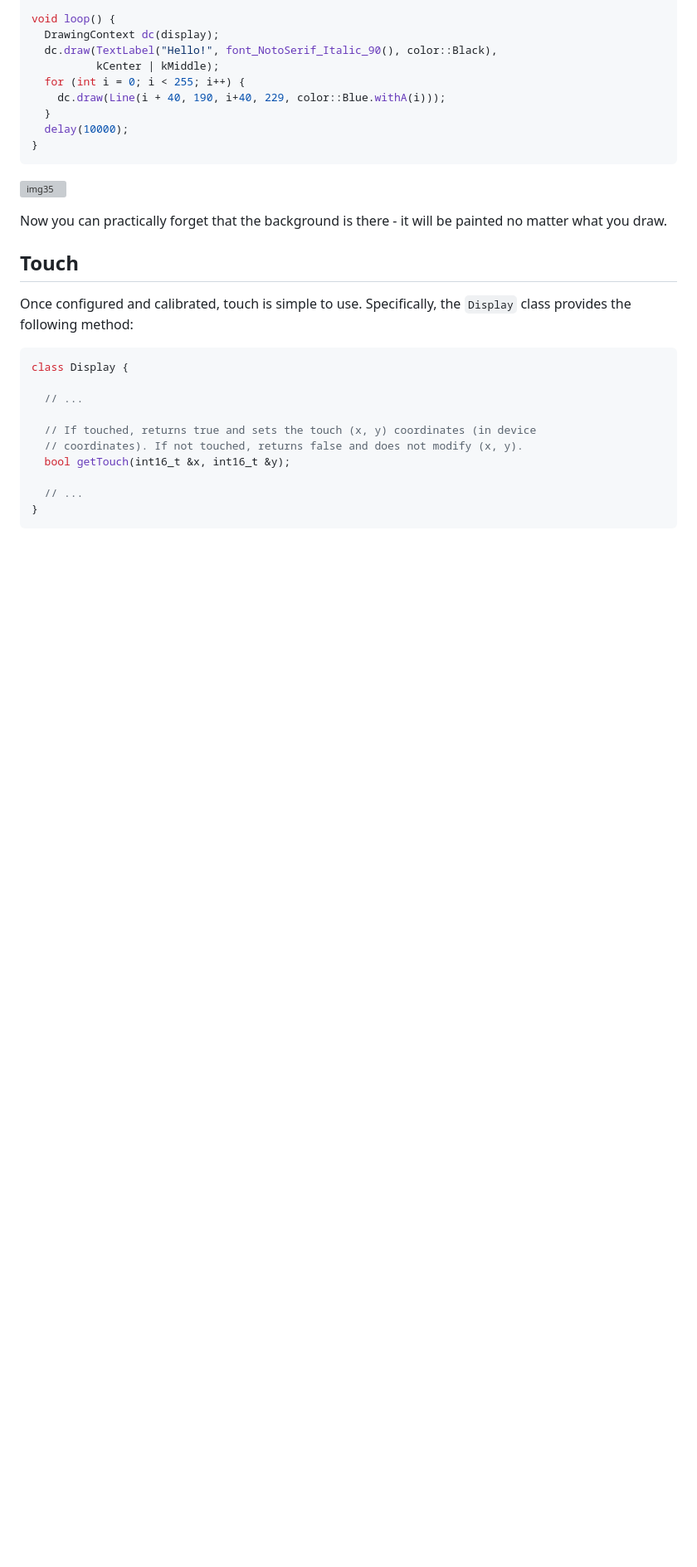
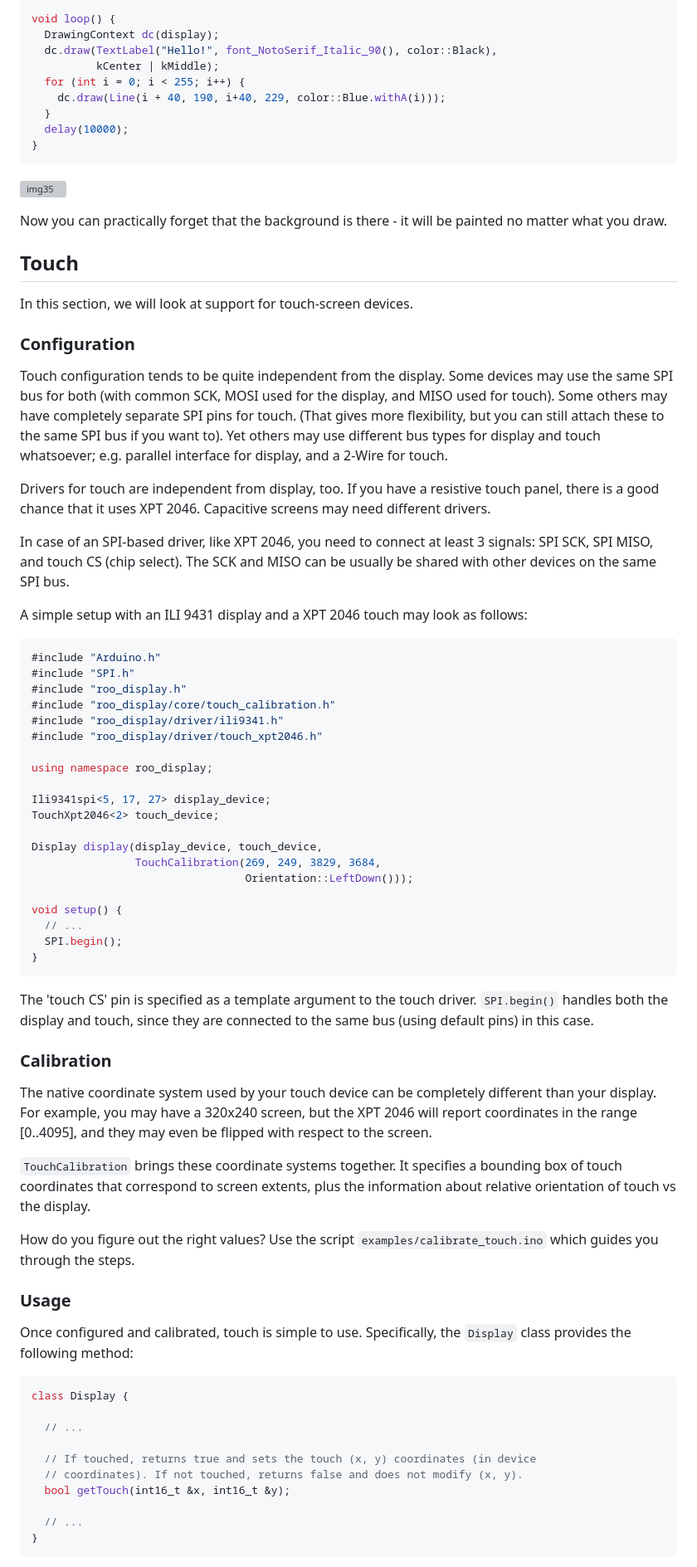
Before and after one commit to dejwk/roo_display, a Markdown page: README.md, the part around one of its changes. Shown at 83% size. Drawn GitHub-style; blank space fills up the shorter version; grey boxes are pictures that could not be loaded.

````diff
--- a/README.md
+++ b/README.md
@@ -1731,6 +1773,53 @@ Now you can practically forget that the background is there - it will be painted
 
 ## Touch
 
+In this section, we will look at support for touch-screen devices.
+
+### Configuration
+
+Touch configuration tends to be quite independent from the display. Some devices may use the same SPI bus for both (with common SCK, MOSI used for the display, and MISO used for touch). Some others may have completely separate SPI pins for touch. (That gives more flexibility, but you can still attach these to the same SPI bus if you want to). Yet others may use different bus types for display and touch whatsoever; e.g. parallel interface for display, and a 2-Wire for touch.
+
+Drivers for touch are independent from display, too. If you have a resistive touch panel, there is a good chance that it uses XPT 2046. Capacitive screens may need different drivers.
+
+In case of an SPI-based driver, like XPT 2046, you need to connect at least 3 signals: SPI SCK, SPI MISO, and touch CS (chip select). The SCK and MISO can be usually be shared with other devices on the same SPI bus.
+
+A simple setup with an ILI 9431 display and a XPT 2046 touch may look as follows:
+
+```cpp
+#include "Arduino.h"
+#include "SPI.h"
+#include "roo_display.h"
+#include "roo_display/core/touch_calibration.h"
+#include "roo_display/driver/ili9341.h"
+#include "roo_display/driver/touch_xpt2046.h"
+
+using namespace roo_display;
+
+Ili9341spi<5, 17, 27> display_device;
+TouchXpt2046<2> touch_device;
+
+Display display(display_device, touch_device,
+                TouchCalibration(269, 249, 3829, 3684,
+                                 Orientation::LeftDown()));
+
+void setup() {
+  // ...
+  SPI.begin();
+}
+```
+
+The 'touch CS' pin is specified as a template argument to the touch driver. `SPI.begin()` handles both the display and touch, since they are connected to the same bus (using default pins) in this case.
+
+### Calibration
+
+The native coordinate system used by your touch device can be completely different than your display. For example, you may have a 320x240 screen, but the XPT 2046 will report coordinates in the range [0..4095], and they may even be flipped with respect to the screen.
+
+`TouchCalibration` brings these coordinate systems together. It specifies a bounding box of touch coordinates that correspond to screen extents, plus the information about relative orientation of touch vs the display.
+
+How do you figure out the right values? Use the script `examples/calibrate_touch.ino` which guides you through the steps.
+
+### Usage
+
 Once configured and calibrated, touch is simple to use. Specifically, the `Display` class provides the following method:
 
 ```cpp
````
Also changed, not shown: other parts of README.md (+67 -4 lines), doc/images/img38.png (added).
